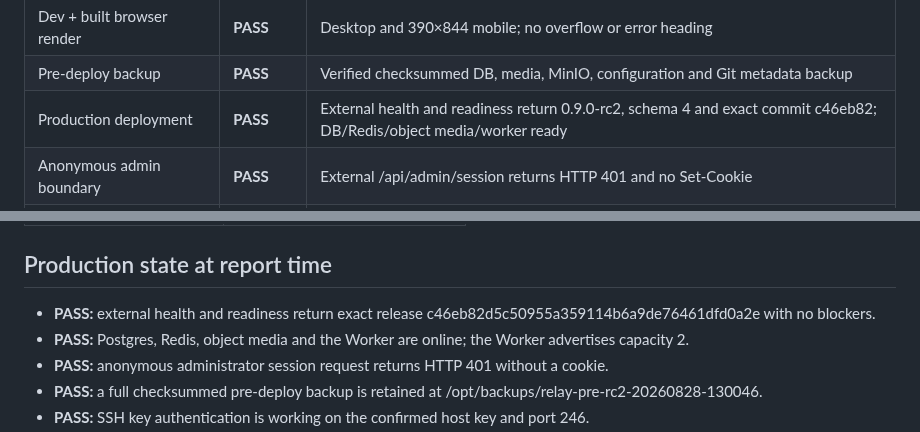
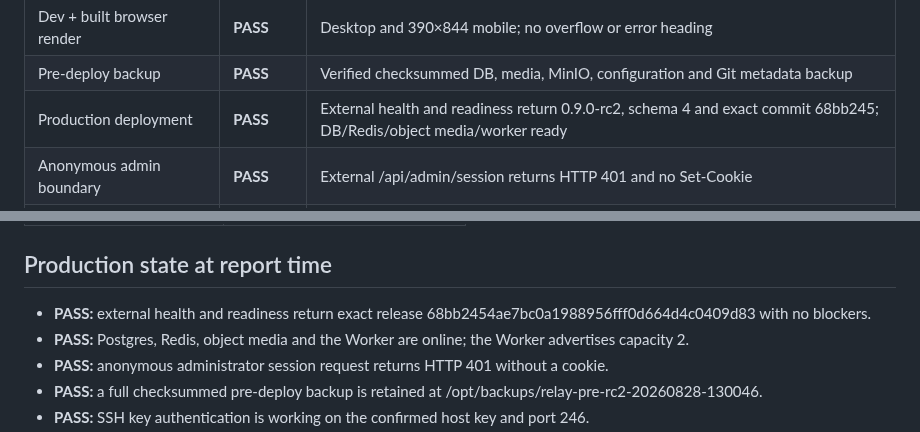
Before and after one commit to leilei6878-spec/relay-web-api, a Markdown page: docs/CODEX_FINAL_ACCEPTANCE.md, 2 parts joined by grey strips. GitHub-like rendering.

```diff
--- a/docs/CODEX_FINAL_ACCEPTANCE.md
+++ b/docs/CODEX_FINAL_ACCEPTANCE.md
@@ -27,7 +27,7 @@ five-account live concurrency, and one-hour live soak were not completed.
 | Production dependencies | **PASS** | npm audit --omit=dev reports 0 vulnerabilities |
 | Dev + built browser render | **PASS** | Desktop and 390×844 mobile; no overflow or error heading |
 | Pre-deploy backup | **PASS** | Verified checksummed DB, media, MinIO, configuration and Git metadata backup |
-| Production deployment | **PASS** | External health and readiness return 0.9.0-rc2, schema 4 and exact commit c46eb82; DB/Redis/object media/worker ready |
+| Production deployment | **PASS** | External health and readiness return 0.9.0-rc2, schema 4 and exact commit 68bb245; DB/Redis/object media/worker ready |
 | Anonymous admin boundary | **PASS** | External /api/admin/session returns HTTP 401 and no Set-Cookie |
 | Account add persistence | **PASS** | Public insecure HTTP UI add → refresh → delete → refresh passed without randomUUID; console errors 0; test record removed |
 | Live Chat | **PARTIAL** | Real non-stream and SSE marker requests succeeded; one earlier request ended RESULT_UNCERTAIN; 200-request matrix not run |
@@ -235,7 +235,7 @@ required full live campaigns.
 ## Production state at report time
 
 - **PASS:** external health and readiness return exact release
-  c46eb82d5c50955a359114b6a9de76461dfd0a2e with no blockers.
+  68bb2454ae7bc0a1988956fff0d664d4c0409d83 with no blockers.
 - **PASS:** Postgres, Redis, object media and the Worker are online; the Worker
   advertises capacity 2.
 - **PASS:** anonymous administrator session request returns HTTP 401 without a
```
Also changed, not shown: other parts of docs/CODEX_FINAL_ACCEPTANCE.md (+11 -4 lines), docs/CODEX_CAMPAIGN_PROGRESS.md (+8 -3 lines).
